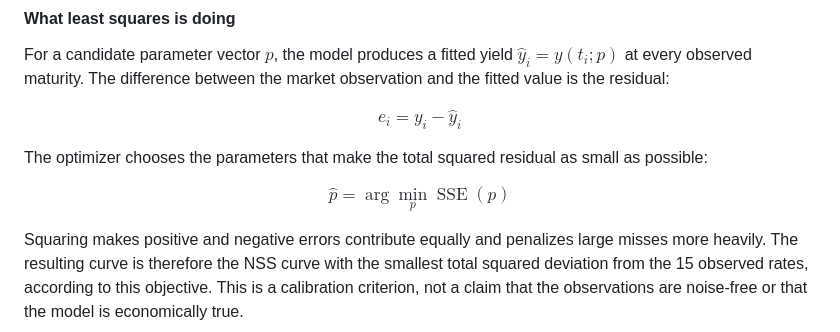
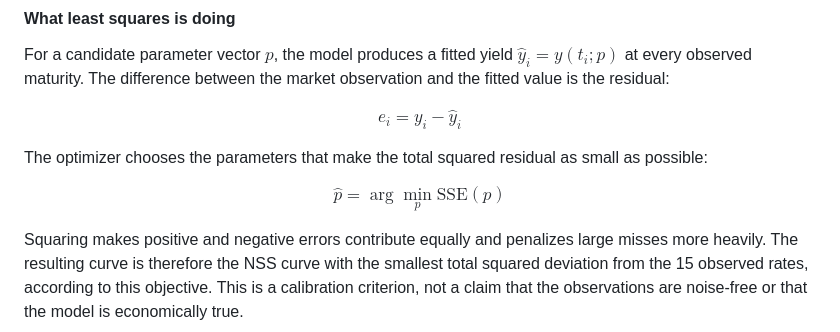
Before and after one commit to omarja12/Nelson-Siegel-Svensson-parameters-estimations, a Markdown page: README.md, the part around the change. Rendered like a GitHub page.

Commit message:
Fix remaining least squares LaTeX macro

```diff
--- a/README.md
+++ b/README.md
@@ -99,7 +99,7 @@ $$
 The optimizer chooses the parameters that make the total squared residual as small as possible:
 
 $$
-\widehat{p} = \arg\min_p \operatorname{SSE}(p)
+\widehat{p} = \arg\min_p \mathrm{SSE}(p)
 $$
 
 Squaring makes positive and negative errors contribute equally and penalizes large misses more heavily. The resulting curve is therefore the NSS curve with the smallest total squared deviation from the 15 observed rates, according to this objective. This is a calibration criterion, not a claim that the observations are noise-free or that the model is economically true.
```
